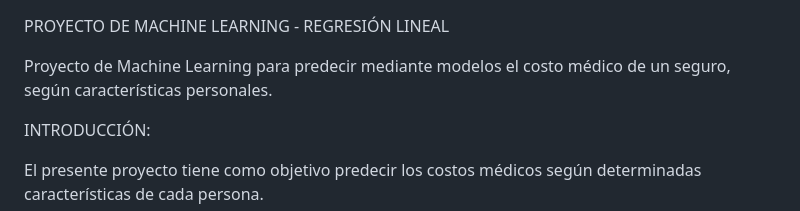
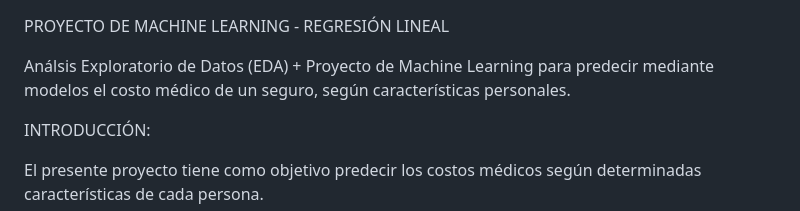
Before and after one commit to XimenaPO/MLProject_Medical_Cost, a Markdown page: README.md, the part around the change. GitHub-like rendering.

```diff
--- a/README.md
+++ b/README.md
@@ -1,6 +1,6 @@
 PROYECTO DE MACHINE LEARNING - REGRESIÓN LINEAL
 
-Proyecto de Machine Learning para predecir mediante modelos el costo médico de un seguro, según características personales.
+Análsis Exploratorio de Datos (EDA) + Proyecto de Machine Learning para predecir mediante modelos el costo médico de un seguro, según características personales.
 
 INTRODUCCIÓN:
 
```
